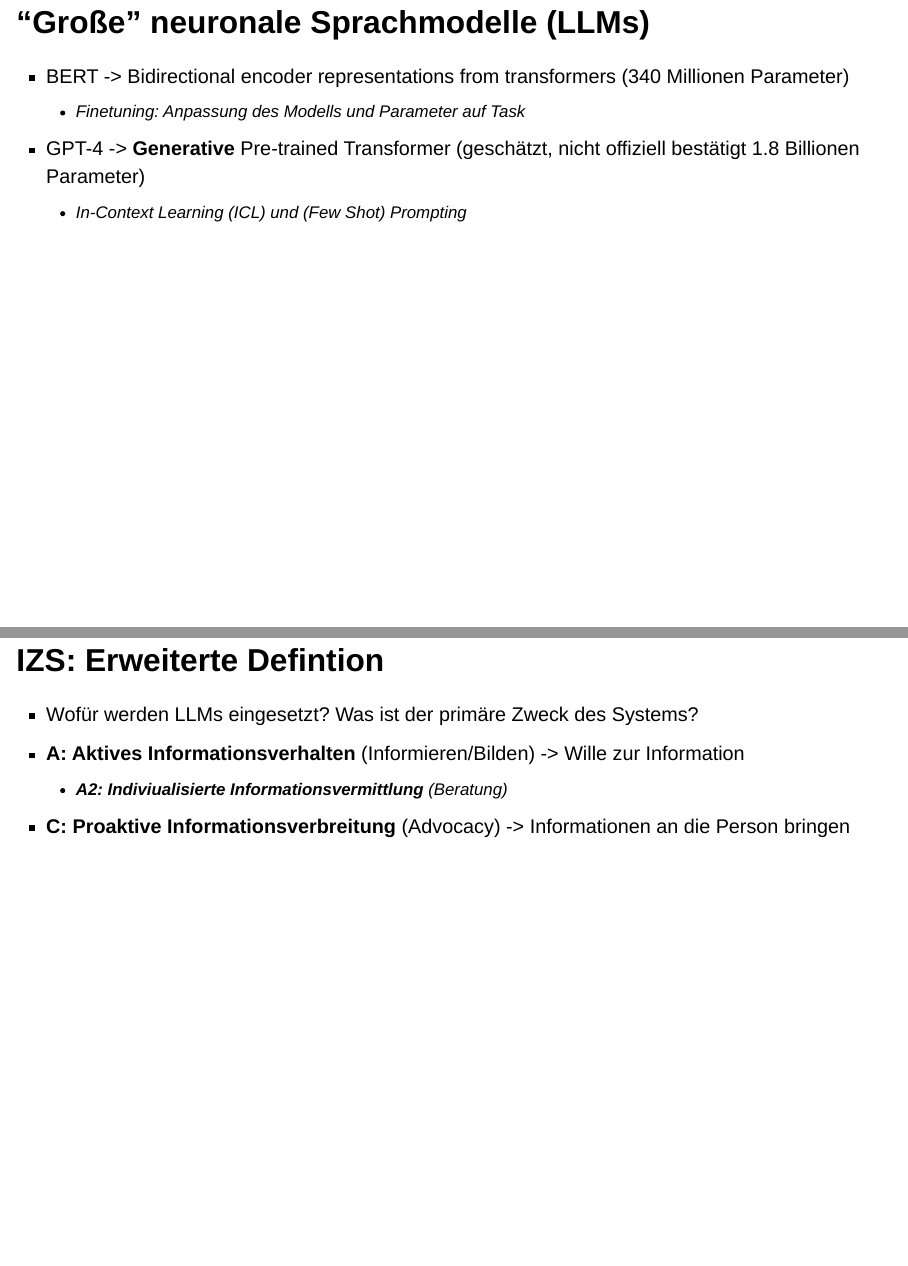
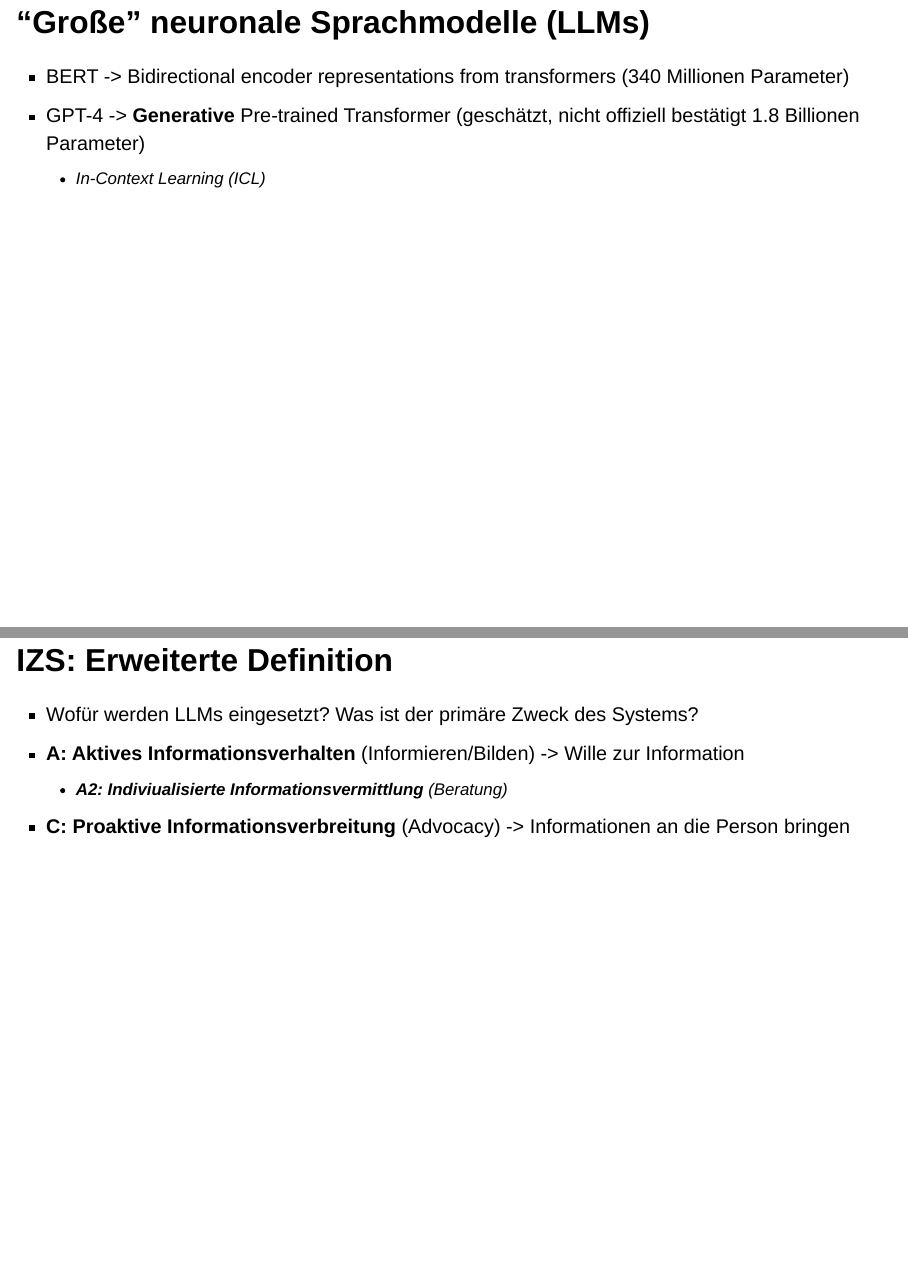
Before and after one commit to CorrelAid/espresso_talk_gen_lms_ias, a Quarto document (index.qmd): pages 10 and 12 of 18, joined at a grey line. Rendered offline with R 4.5, knitr and Pandoc in place of Quarto, with nearby package versions; drawn as Slidy slides in place of the format the file asks for.

Commit message:
typo and slight adjustments

```diff
--- a/index.qmd
+++ b/index.qmd
@@ -37,13 +37,11 @@
 
 - Sprachmodell: Ein Modell, dass die Wahrscheinlichkeiten der möglichen nächsten Wörter ausgibt [@jurafsky_speech_2025]
 
-
 ## "Große" neuronale Sprachmodelle (LLMs)
 
 - BERT -> Bidirectional encoder representations from transformers (340 Millionen Parameter)
-    - Finetuning: Anpassung des Modells und Parameter auf Task
 - GPT-4 -> **Generative** Pre-trained Transformer (geschätzt, nicht offiziell bestätigt 1.8 Billionen Parameter)
-    - In-Context Learning (ICL) und (Few Shot) Prompting
+    - In-Context Learning (ICL)
 
 ## Informationszugangssysteme: Enge Definition
 > [Information Access] refers to a focused interaction between a person and information where relevant information is sought, found, and used—with or without a system. [@shah_envisioning_2024]
@@ -51,7 +49,7 @@
 - Umfasst Informationsbeschaffung und Informationsfilterung
 - Beispiele: Bibliothek, Google, ChatGPT
 
-## IZS: Erweiterte Defintion
+## IZS: Erweiterte Definition
 - Wofür werden LLMs eingesetzt? Was ist der primäre Zweck des Systems?
 - **A: Aktives Informationsverhalten** (Informieren/Bilden)
     -> Wille zur Information
```
Also changed, not shown: index.qmd (1 more changed lines).
